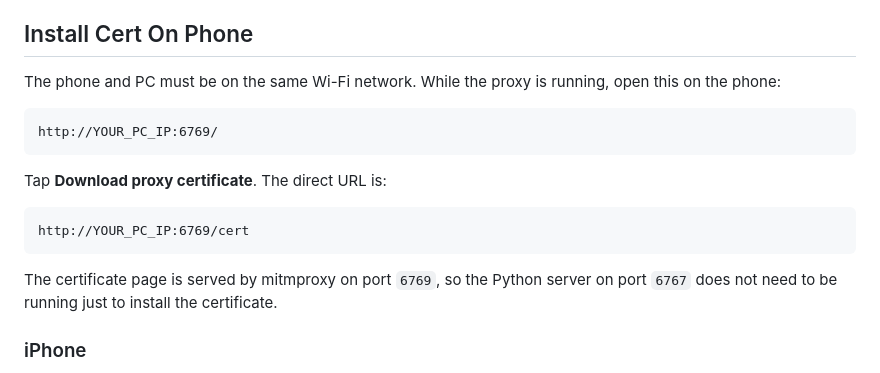
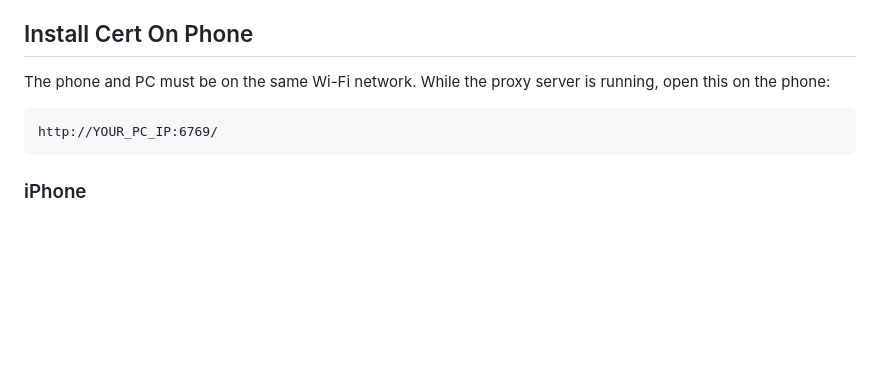
Before and after one commit to PlzDntKilMeh/fgqfs-server, a Markdown page: README.md, the part around one of its changes. GitHub-like rendering; blank space fills up the shorter version.

Commit message:
Update README with clearer proxy certificate instructions
Clarified instructions for installing the proxy certificate on the phone and removed redundant information about the Python server.

````diff
--- a/README.md
+++ b/README.md
@@ -26,19 +26,11 @@ Enter the decompiled APK folder path when asked. If it says the patch succeeded,
 
 ## Install Cert On Phone
 
-The phone and PC must be on the same Wi-Fi network. While the proxy is running, open this on the phone:
+The phone and PC must be on the same Wi-Fi network. While the proxy server is running, open this on the phone:
 
 ```text
 http://YOUR_PC_IP:6769/
 ```
-
-Tap **Download proxy certificate**. The direct URL is:
-
-```text
-http://YOUR_PC_IP:6769/cert
-```
-
-The certificate page is served by mitmproxy on port `6769`, so the Python server on port `6767` does not need to be running just to install the certificate.
 
 ### iPhone
 
````
Also changed, not shown: other parts of README.md (+2 -1 lines).
